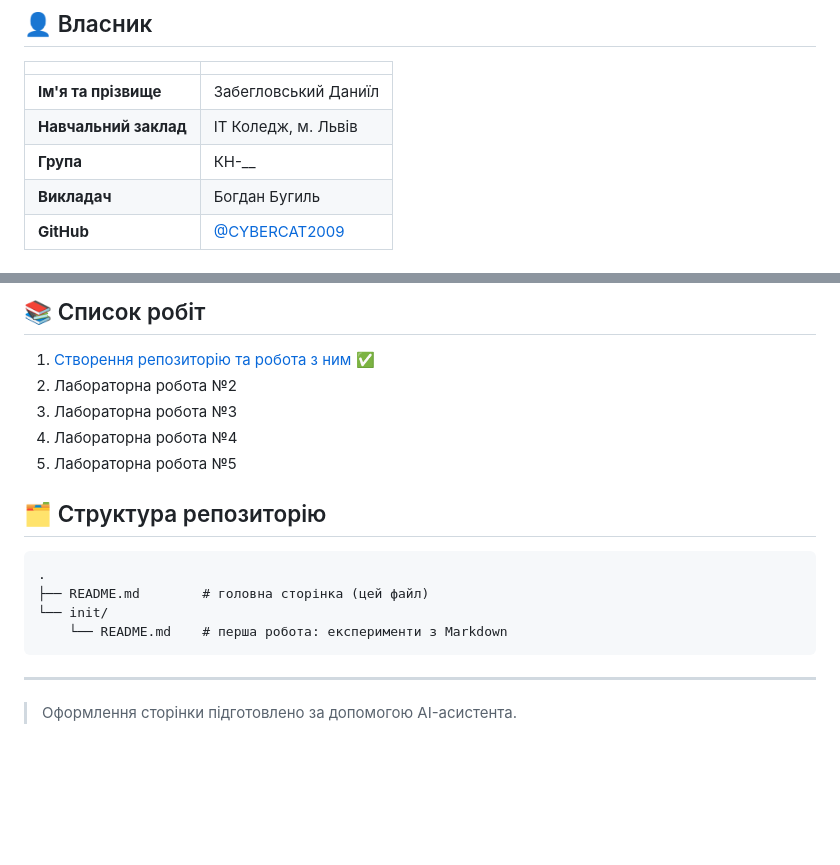
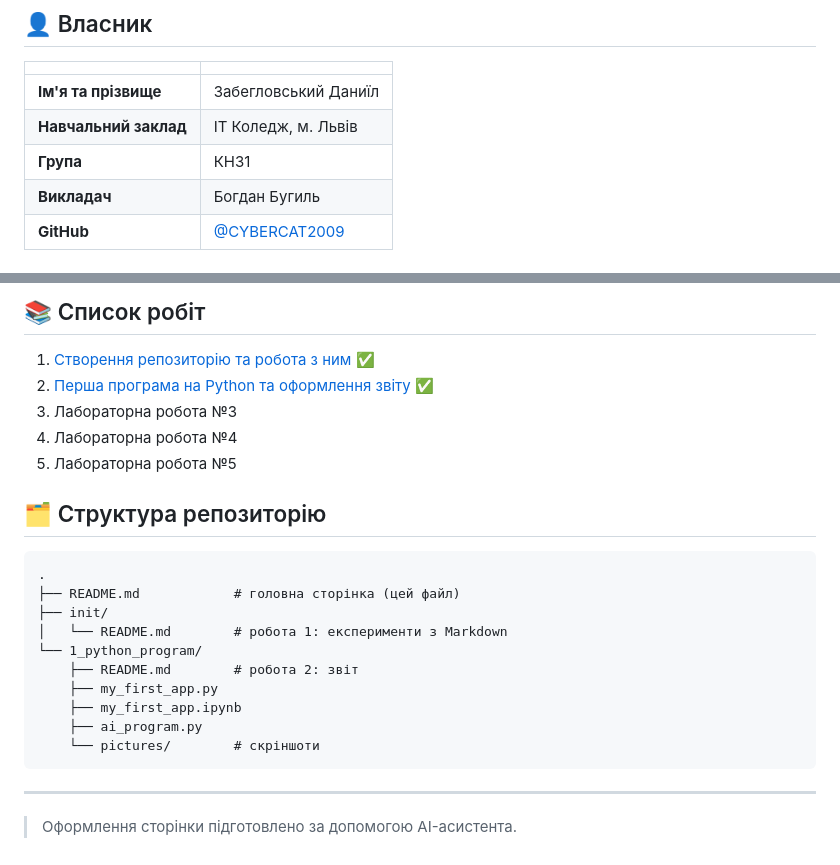
Before and after one commit to CYBERCAT2009/ooplab, a Markdown page: README.md, 2 parts joined by grey strips. GitHub-like rendering; blank space fills up the shorter version.

Commit message:
Робота 2: перша програма на Python

````diff
--- a/README.md
+++ b/README.md
@@ -20,7 +20,7 @@
 |---|---|
 | **Ім'я та прізвище** | Забегловський Даниїл |
 | **Навчальний заклад** | ІТ Коледж, м. Львів |
-| **Група** | КН-__ |
+| **Група** | КН31 |
 | **Викладач** | Богдан Бугиль |
 | **GitHub** | [@CYBERCAT2009](https://github.com/CYBERCAT2009) |
 
@@ -44,7 +44,7 @@ git push
 ## 📚 Список робіт
 
 1. [Створення репозиторію та робота з ним](init/README.md) ✅
-2. Лабораторна робота №2
+2. [Перша програма на Python та оформлення звіту](1_python_program/README.md) ✅
 3. Лабораторна робота №3
 4. Лабораторна робота №4
 5. Лабораторна робота №5
@@ -53,9 +53,15 @@ git push
 
 ```
 .
-├── README.md        # головна сторінка (цей файл)
-└── init/
-    └── README.md    # перша робота: експерименти з Markdown
+├── README.md            # головна сторінка (цей файл)
+├── init/
+│   └── README.md        # робота 1: експерименти з Markdown
+└── 1_python_program/
+    ├── README.md        # робота 2: звіт
+    ├── my_first_app.py
+    ├── my_first_app.ipynb
+    ├── ai_program.py
+    └── pictures/        # скріншоти
 ```
 
 ---
````
Also changed, not shown: 1_python_program/README.md (added, +83 -0 lines), 1_python_program/pictures/ipynb_markdown.png (added), 1_python_program/pictures/ipynb_run.png (added), 1_python_program/pictures/py_run.png (added), 3 other files.
